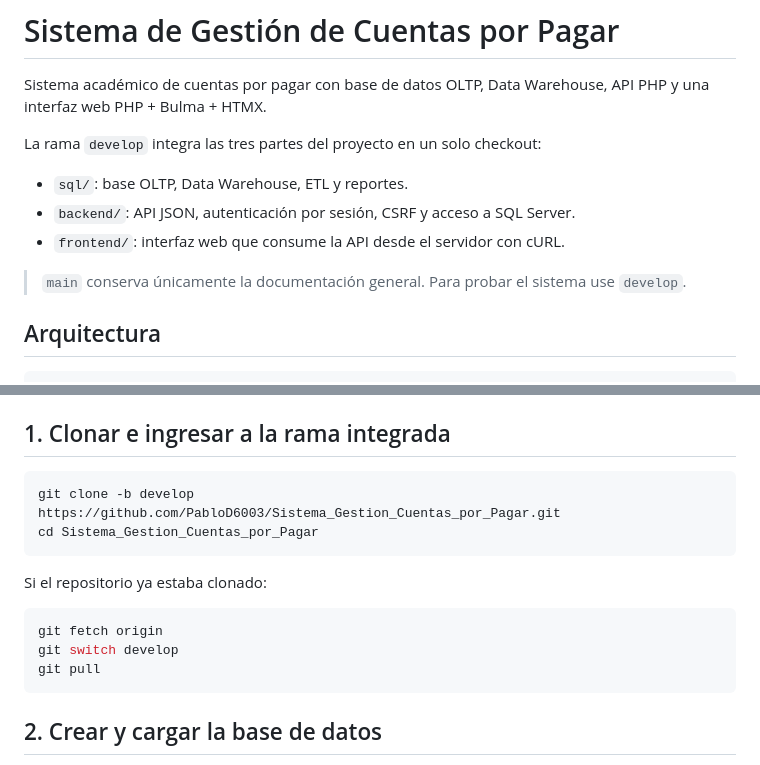
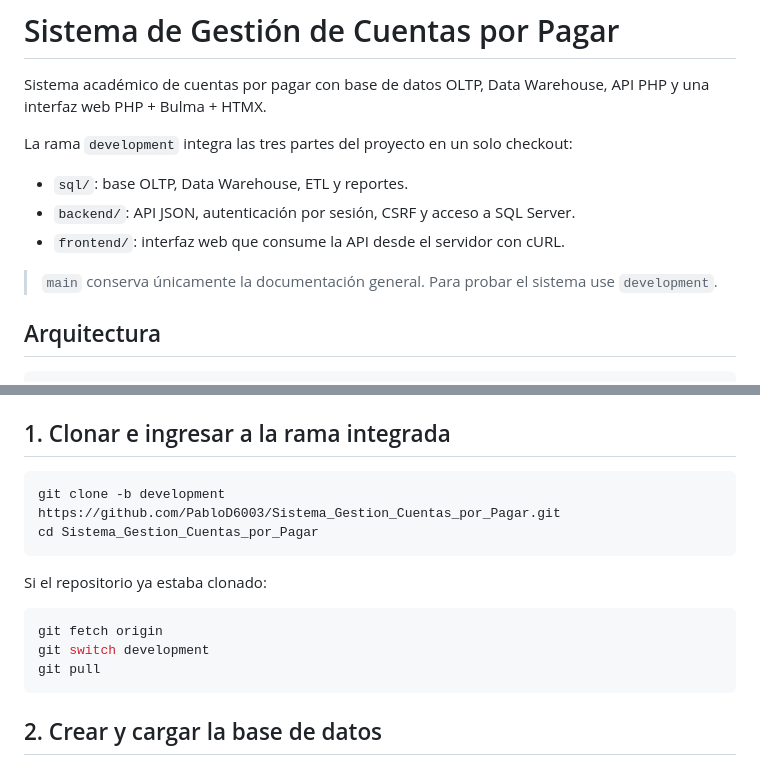
Before and after one commit to PabloD6003/Sistema_Gestion_Cuentas_por_Pagar, a Markdown page: README.md, 2 parts joined by grey strips. GitHub-like rendering.

Commit message:
docs: renombrar rama integrada a development

````diff
--- a/README.md
+++ b/README.md
@@ -2,13 +2,13 @@
 
 Sistema académico de cuentas por pagar con base de datos OLTP, Data Warehouse, API PHP y una interfaz web PHP + Bulma + HTMX.
 
-La rama `develop` integra las tres partes del proyecto en un solo checkout:
+La rama `development` integra las tres partes del proyecto en un solo checkout:
 
 - `sql/`: base OLTP, Data Warehouse, ETL y reportes.
 - `backend/`: API JSON, autenticación por sesión, CSRF y acceso a SQL Server.
 - `frontend/`: interfaz web que consume la API desde el servidor con cURL.
 
-> `main` conserva únicamente la documentación general. Para probar el sistema use `develop`.
+> `main` conserva únicamente la documentación general. Para probar el sistema use `development`.
 
 ## Arquitectura
 
@@ -42,7 +42,7 @@ En Windows, las extensiones se pueden cargar al iniciar PHP con `-d extension=..
 ## 1. Clonar e ingresar a la rama integrada
 
 ```powershell
-git clone -b develop https://github.com/PabloD6003/Sistema_Gestion_Cuentas_por_Pagar.git
+git clone -b development https://github.com/PabloD6003/Sistema_Gestion_Cuentas_por_Pagar.git
 cd Sistema_Gestion_Cuentas_por_Pagar
 ```
 
@@ -50,7 +50,7 @@ Si el repositorio ya estaba clonado:
 
 ```powershell
 git fetch origin
-git switch develop
+git switch development
 git pull
 ```
 
````
